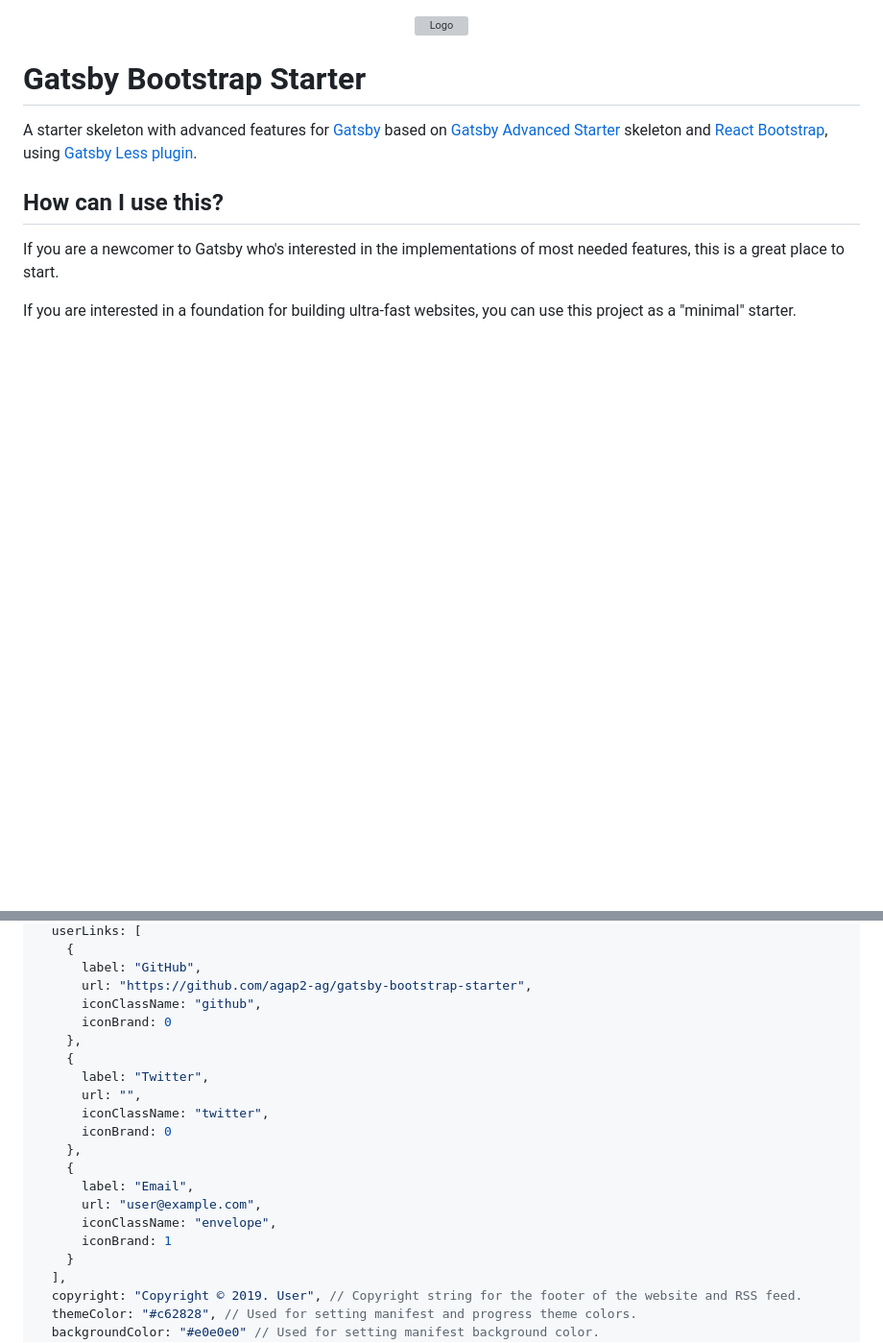
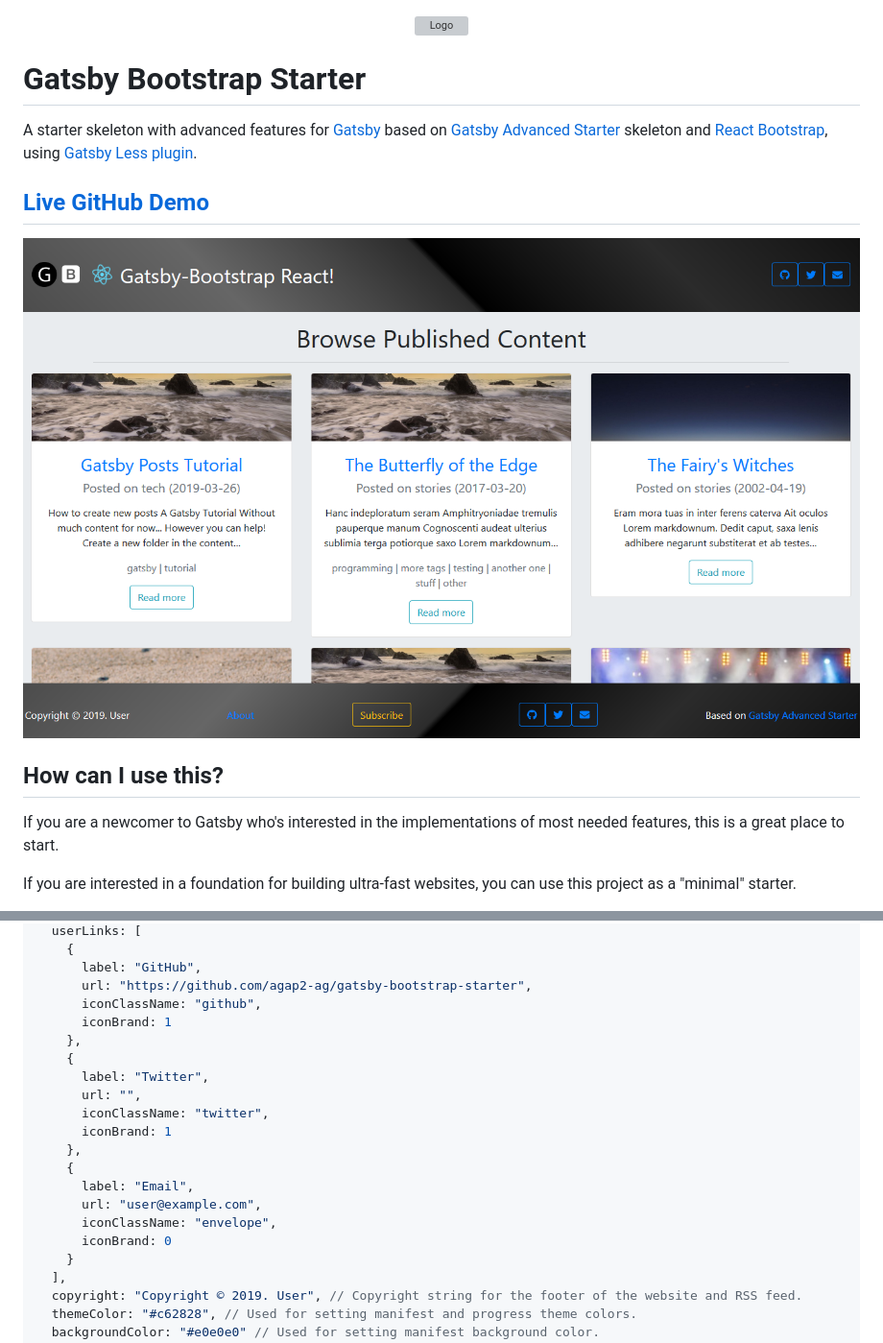
Before and after one commit to agap2-ag/gatsby-bootstrap-starter, a Markdown page: README.md, 2 parts joined by grey strips. Shown: that part at 96% size. Rendered like a GitHub page; pictures changed too: static/img/gatsby-bootstrap-starter-homepage.png (added); blank space fills up the shorter version; grey boxes are pictures that could not be loaded.

Commit message:
Added screenshot to the README and react-json-view to devDependencies.

```diff
--- a/README.md
+++ b/README.md
@@ -6,6 +6,12 @@
 
 A starter skeleton with advanced features for [Gatsby](https://github.com/gatsbyjs/gatsby/) based on [Gatsby Advanced Starter](https://github.com/agap2-ag/gatsby-advanced-starter) skeleton and [React Bootstrap](https://react-bootstrap.github.io/), using [Gatsby Less plugin](https://github.com/gatsbyjs/gatsby/tree/master/packages/gatsby-plugin-less).
 
+## [Live GitHub Demo](https://agap2-ag.github.io/gatsby-bootstrap-starter)
+
+<div align="center">
+    <img src="static/img/gatsby-bootstrap-starter-homepage.png" alt="Homepage Screenshot"/>
+</div>
+
 ## How can I use this?
 
 If you are a newcomer to Gatsby who's interested in the implementations of most needed features, this is a great place to start.
@@ -126,19 +130,19 @@ module.exports = {
       label: "GitHub",
       url: "https://github.com/agap2-ag/gatsby-bootstrap-starter",
       iconClassName: "github",
-      iconBrand: 0
+      iconBrand: 1
     },
     {
       label: "Twitter",
       url: "",
       iconClassName: "twitter",
-      iconBrand: 0
+      iconBrand: 1
     },
     {
       label: "Email",
       url: "user@example.com",
       iconClassName: "envelope",
-      iconBrand: 1
+      iconBrand: 0
     }
   ],
   copyright: "Copyright © 2019. User", // Copyright string for the footer of the website and RSS feed.
```
Also changed, not shown: other parts of README.md (+0 -2 lines), 3 other files.
